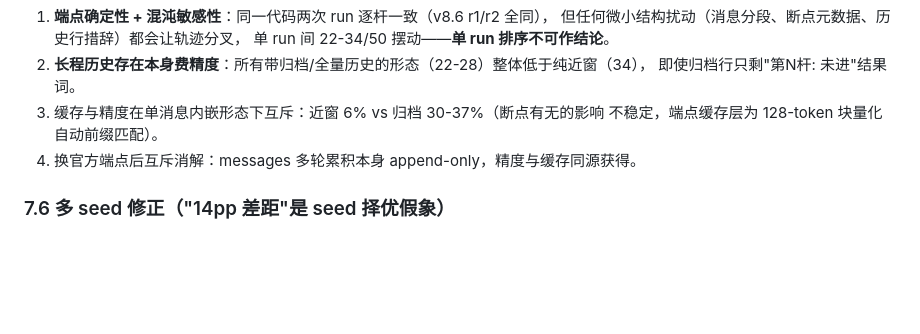
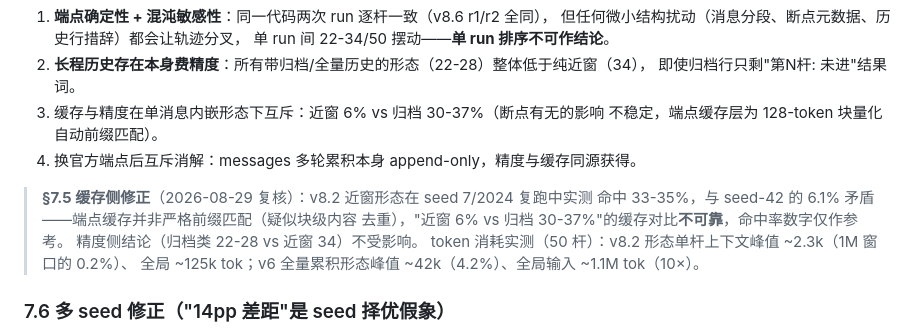
Before and after one commit to gqy20/poolhall, a Markdown page: docs/benchmark.md, the part around the change. GitHub-like rendering; blank space fills up the shorter version.

Commit message:
docs(benchmark): §7.5 缓存侧修正 + token 消耗实测
- v8.2 近窗在 seed 7/2024 复跑命中 33-35%（vs seed-42 的 6.1%）——端点缓存
  疑似块级内容去重而非严格前缀匹配，缓存对比数字仅作参考；精度结论不变
- 50 杆 token 实测：v8.2 单杆峰值 ~2.3k（1M 的 0.2%）、全局 ~125k；
  v6 累积形态峰值 ~42k（4.2%）、全局输入 ~1.1M（10×）

Co-Authored-By: Claude <noreply@anthropic.com>

```diff
--- a/docs/benchmark.md
+++ b/docs/benchmark.md
@@ -276,6 +276,13 @@ usage 统计实测缓存命中率仅 6.1%（~128 tok/杆 = system+tools 前缀
    不稳定，端点缓存层为 128-token 块量化自动前缀匹配）。
 4. 换官方端点后互斥消解：messages 多轮累积本身 append-only，精度与缓存同源获得。
 
+> **§7.5 缓存侧修正**（2026-08-29 复核）：v8.2 近窗形态在 seed 7/2024 复跑中实测
+> 命中 33-35%，与 seed-42 的 6.1% 矛盾——端点缓存并非严格前缀匹配（疑似块级内容
+> 去重），"近窗 6% vs 归档 30-37%"的缓存对比**不可靠**，命中率数字仅作参考。
+> 精度侧结论（归档类 22-28 vs 近窗 34）不受影响。
+> token 消耗实测（50 杆）：v8.2 形态单杆上下文峰值 ~2.3k（1M 窗口的 0.2%）、
+> 全局 ~125k tok；v6 全量累积形态峰值 ~42k（4.2%）、全局输入 ~1.1M tok（10×）。
+
 ### 7.6 多 seed 修正（"14pp 差距"是 seed 择优假象）
 
 初版结论"v6=82% vs v8.2=68%，端点损失 14pp"经多 seed 复核**不成立**：
```
